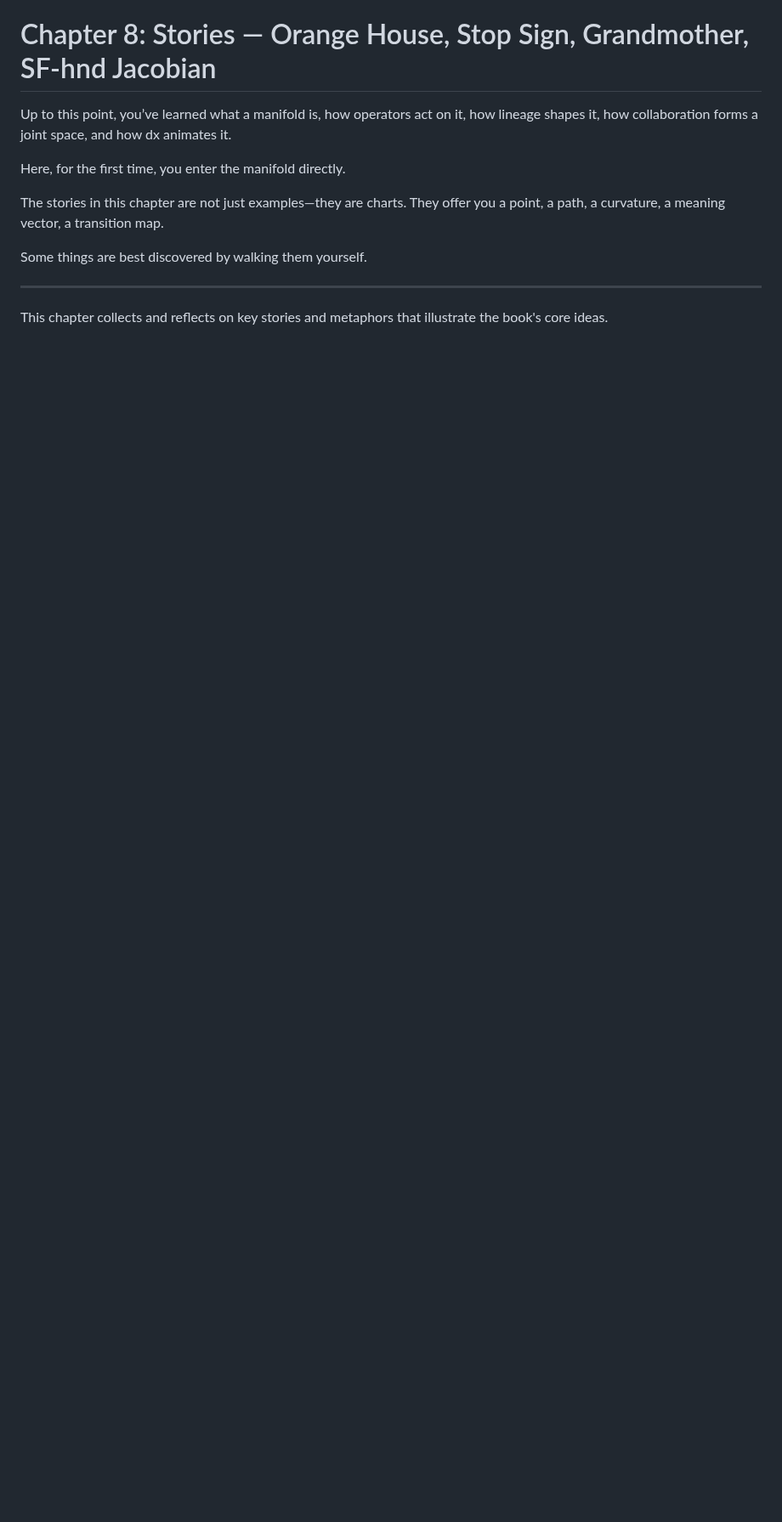
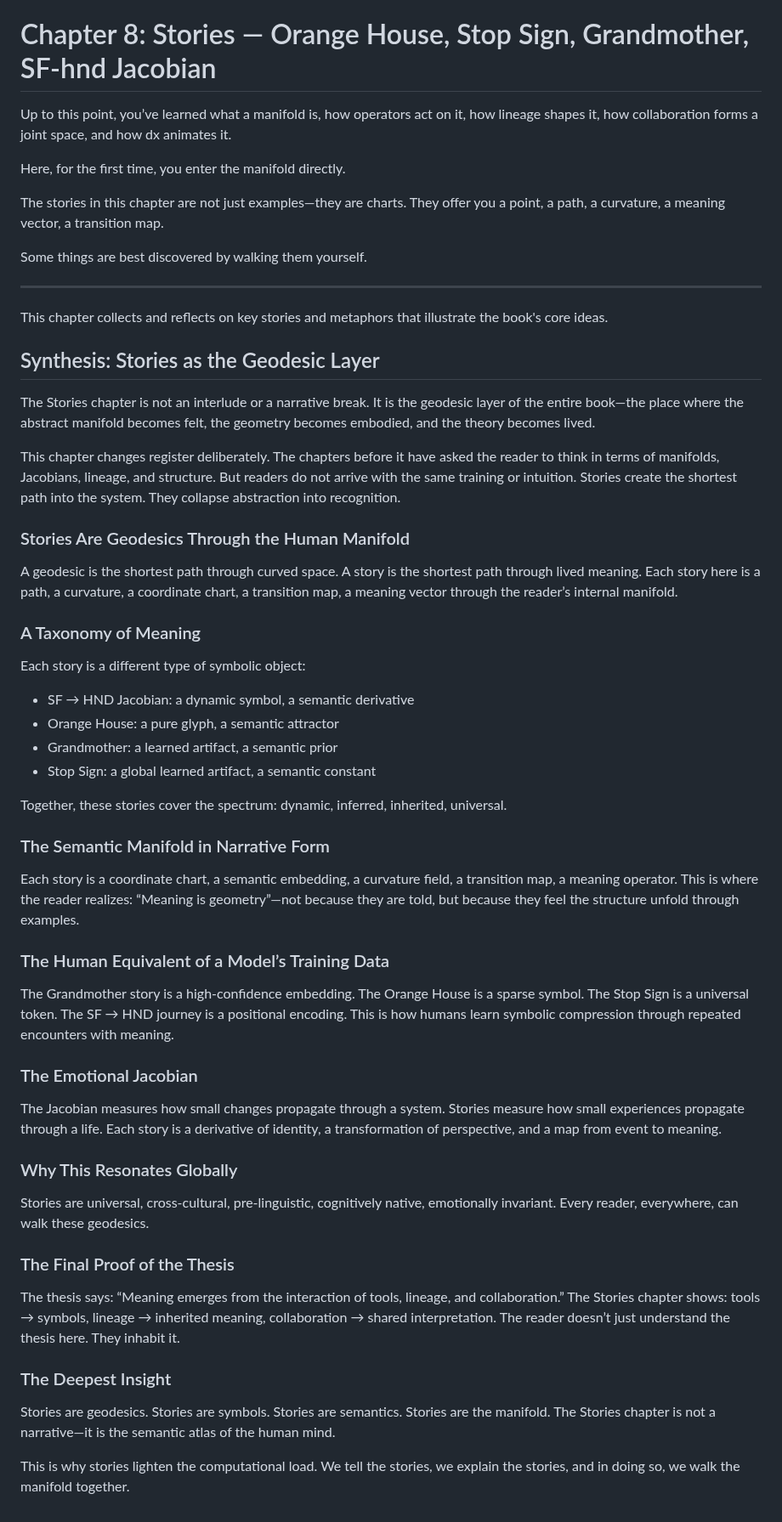
Before and after one commit to tjpools/embedding-geometry-lab, a Markdown page: book/chapter_08_stories.md, the part around one of its changes. Shown at 85% size. Rendered like a GitHub page; blank space fills up the shorter version.

```diff
--- a/book/chapter_08_stories.md
+++ b/book/chapter_08_stories.md
@@ -48,3 +11,41 @@ Some things are best discovered by walking them yourself.
 ---
 
 This chapter collects and reflects on key stories and metaphors that illustrate the book's core ideas.
+
+## Synthesis: Stories as the Geodesic Layer
+
+The Stories chapter is not an interlude or a narrative break. It is the geodesic layer of the entire book—the place where the abstract manifold becomes felt, the geometry becomes embodied, and the theory becomes lived.
+
+This chapter changes register deliberately. The chapters before it have asked the reader to think in terms of manifolds, Jacobians, lineage, and structure. But readers do not arrive with the same training or intuition. Stories create the shortest path into the system. They collapse abstraction into recognition.
+
+### Stories Are Geodesics Through the Human Manifold
+A geodesic is the shortest path through curved space. A story is the shortest path through lived meaning. Each story here is a path, a curvature, a coordinate chart, a transition map, a meaning vector through the reader’s internal manifold.
+
+### A Taxonomy of Meaning
+Each story is a different type of symbolic object:
+- SF → HND Jacobian: a dynamic symbol, a semantic derivative
+- Orange House: a pure glyph, a semantic attractor
+- Grandmother: a learned artifact, a semantic prior
+- Stop Sign: a global learned artifact, a semantic constant
+
+Together, these stories cover the spectrum: dynamic, inferred, inherited, universal.
+
+### The Semantic Manifold in Narrative Form
+Each story is a coordinate chart, a semantic embedding, a curvature field, a transition map, a meaning operator. This is where the reader realizes: “Meaning is geometry”—not because they are told, but because they feel the structure unfold through examples.
+
+### The Human Equivalent of a Model’s Training Data
+The Grandmother story is a high-confidence embedding. The Orange House is a sparse symbol. The Stop Sign is a universal token. The SF → HND journey is a positional encoding. This is how humans learn symbolic compression through repeated encounters with meaning.
+
+### The Emotional Jacobian
+The Jacobian measures how small changes propagate through a system. Stories measure how small experiences propagate through a life. Each story is a derivative of identity, a transformation of perspective, and a map from event to meaning.
+
+### Why This Resonates Globally
+Stories are universal, cross-cultural, pre-linguistic, cognitively native, emotionally invariant. Every reader, everywhere, can walk these geodesics.
+
+### The Final Proof of the Thesis
+The thesis says: “Meaning emerges from the interaction of tools, lineage, and collaboration.” The Stories chapter shows: tools → symbols, lineage → inherited meaning, collaboration → shared interpretation. The reader doesn’t just understand the thesis here. They inhabit it.
+
+### The Deepest Insight
+Stories are geodesics. Stories are symbols. Stories are semantics. Stories are the manifold. The Stories chapter is not a narrative—it is the semantic atlas of the human mind.
+
+This is why stories lighten the computational load. We tell the stories, we explain the stories, and in doing so, we walk the manifold together.
```
Also changed, not shown: other parts of book/chapter_08_stories.md (+0 -37 lines).
